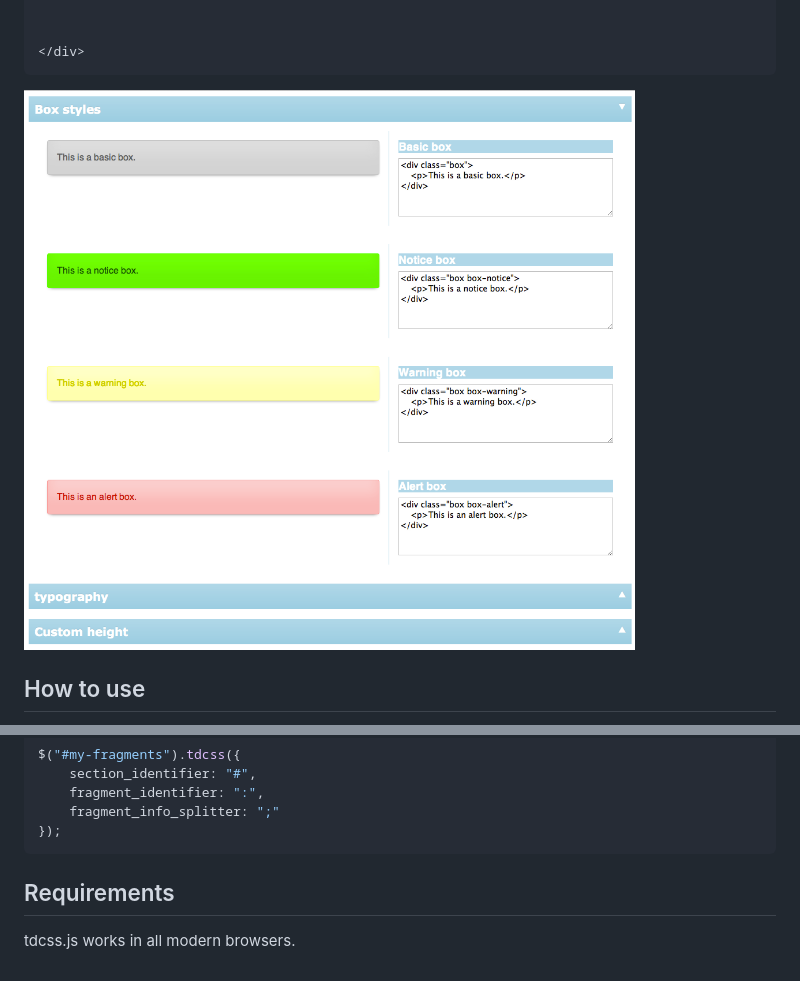
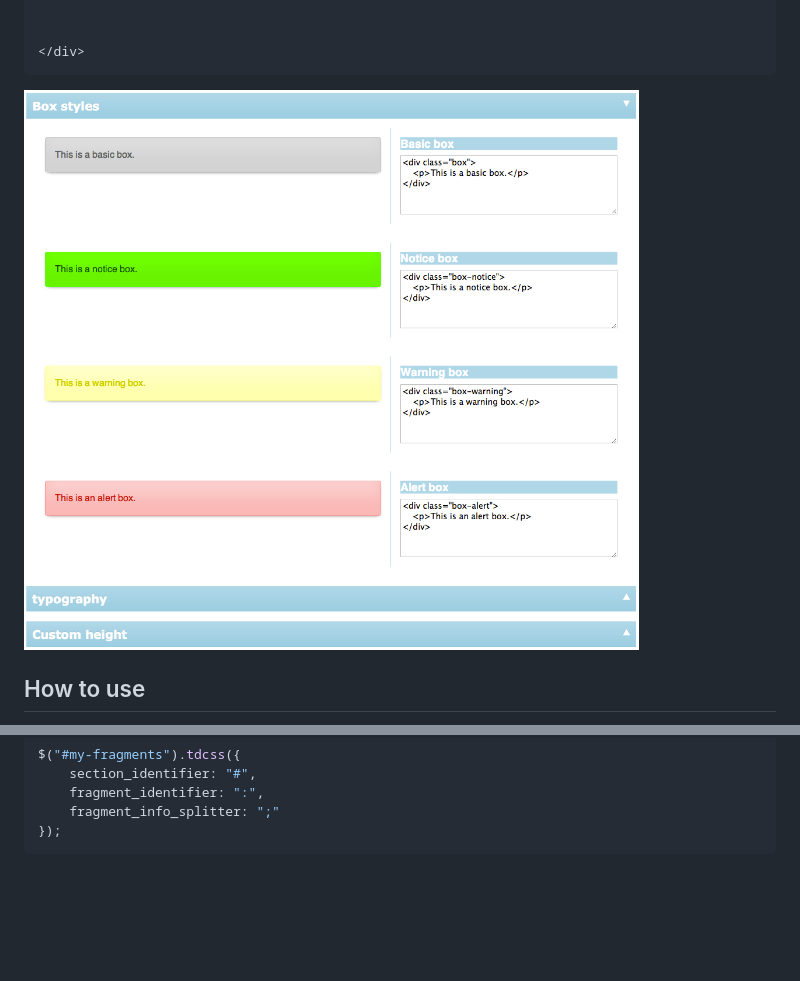
Before and after one commit to jakobloekke/tdcss.js, a Markdown page: README.md, 2 parts joined by grey strips. GitHub-like rendering; pictures changed too: demo/preview.png; blank space fills up the shorter version.

Commit message:
Improved readme and screenshot

````diff
--- a/README.md
+++ b/README.md
@@ -121,8 +121,3 @@ $("#my-fragments").tdcss({
 	fragment_info_splitter: ";"
 });
 ```
-
-
-Requirements
----
-tdcss.js works in all modern browsers.
````
